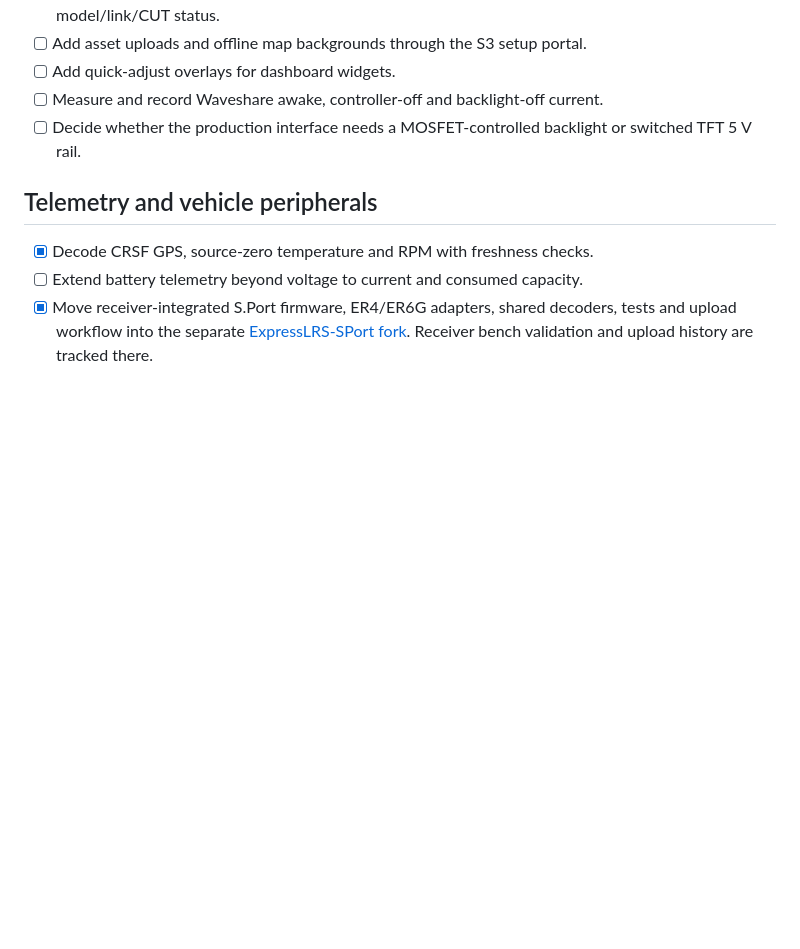
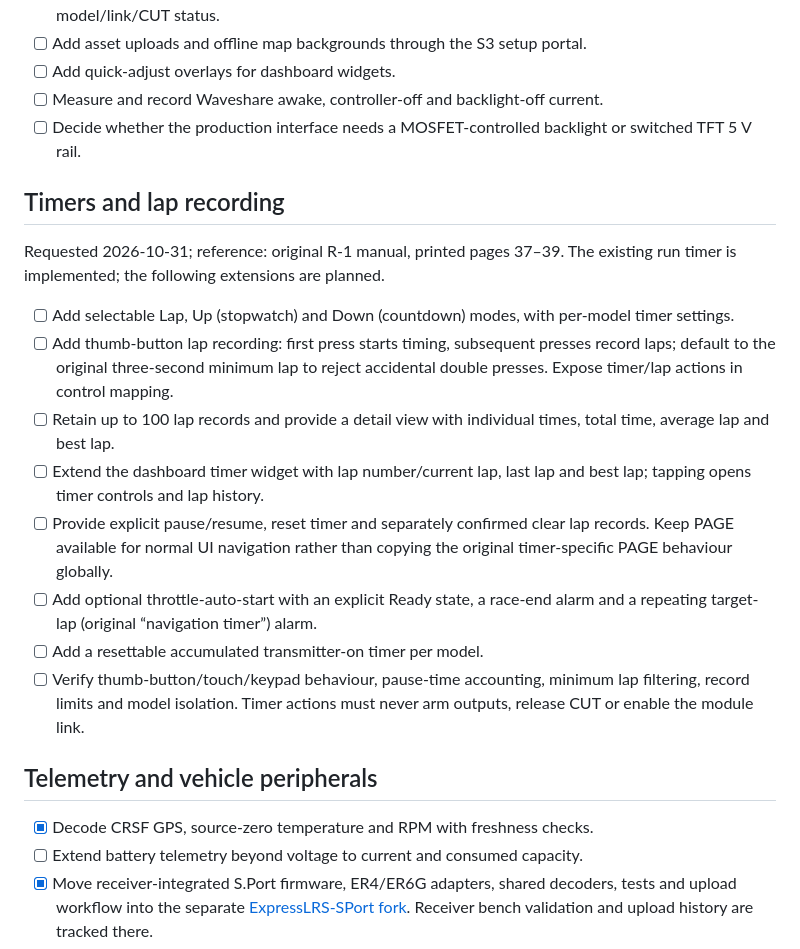
Before and after one commit to cmlpreston/jr-r1-native-crsf, a Markdown page: TODO.md, the part around the change. Rendered like a GitHub page; blank space fills up the shorter version.

Commit message:
Record lap and race timer improvements in the backlog

```diff
--- a/TODO.md
+++ b/TODO.md
@@ -194,6 +194,30 @@ Complete these after steering shares the generic proportional pipeline:
 - [ ] Decide whether the production interface needs a MOSFET-controlled
   backlight or switched TFT 5 V rail.
 
+## Timers and lap recording
+
+Requested 2026-10-31; reference: original R-1 manual, printed pages 37–39.
+The existing run timer is implemented; the following extensions are planned.
+
+- [ ] Add selectable Lap, Up (stopwatch) and Down (countdown) modes, with
+  per-model timer settings.
+- [ ] Add thumb-button lap recording: first press starts timing, subsequent
+  presses record laps; default to the original three-second minimum lap to
+  reject accidental double presses. Expose timer/lap actions in control mapping.
+- [ ] Retain up to 100 lap records and provide a detail view with individual
+  times, total time, average lap and best lap.
+- [ ] Extend the dashboard timer widget with lap number/current lap, last lap
+  and best lap; tapping opens timer controls and lap history.
+- [ ] Provide explicit pause/resume, reset timer and separately confirmed clear
+  lap records. Keep PAGE available for normal UI navigation rather than copying
+  the original timer-specific PAGE behaviour globally.
+- [ ] Add optional throttle-auto-start with an explicit Ready state, a race-end
+  alarm and a repeating target-lap (original “navigation timer”) alarm.
+- [ ] Add a resettable accumulated transmitter-on timer per model.
+- [ ] Verify thumb-button/touch/keypad behaviour, pause-time accounting, minimum
+  lap filtering, record limits and model isolation. Timer actions must never arm
+  outputs, release CUT or enable the module link.
+
 ## Telemetry and vehicle peripherals
 
 - [x] Decode CRSF GPS, source-zero temperature and RPM with freshness checks.
```
